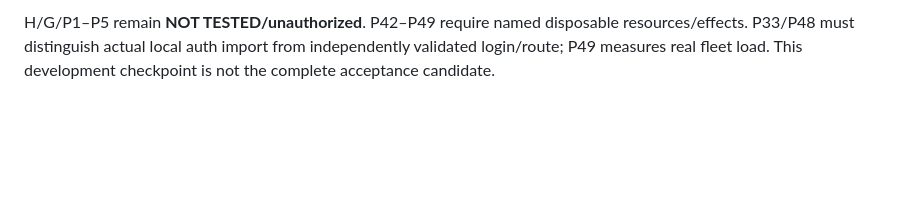
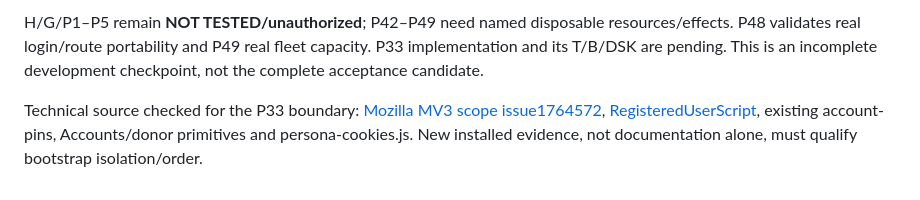
Before and after one commit to Neb963/PCMS, a Markdown page: todo.md, the part around one of its changes. Rendered like a GitHub page; blank space fills up the shorter version.

Commit message:
Plan P33 scoped authentication bootstrap and validated restore activation [skip ci]

```diff
--- a/todo.md
+++ b/todo.md
@@ -28,2 +27,4 @@ P19 remains genuinely held by the missing qualified provider revision/preconditi
 
-H/G/P1–P5 remain **NOT TESTED/unauthorized**. P42–P49 require named disposable resources/effects. P33/P48 must distinguish actual local auth import from independently validated login/route; P49 measures real fleet load. This development checkpoint is not the complete acceptance candidate.
+H/G/P1–P5 remain **NOT TESTED/unauthorized**; P42–P49 need named disposable resources/effects. P48 validates real login/route portability and P49 real fleet capacity. P33 implementation and its T/B/DSK are pending. This is an incomplete development checkpoint, not the complete acceptance candidate.
+
+Technical source checked for the P33 boundary: [Mozilla MV3 scope issue1764572](https://bugzilla.mozilla.org/show_bug.cgi?id=1764572), [RegisteredUserScript](https://developer.mozilla.org/en-US/docs/Mozilla/Add-ons/WebExtensions/API/userScripts/RegisteredUserScript), existing account-pins, Accounts/donor primitives and persona-cookies.js. New installed evidence, not documentation alone, must qualify bootstrap isolation/order.
```
Also changed, not shown: other parts of todo.md (+18 -19 lines), memory.md (+1 -1 lines).
